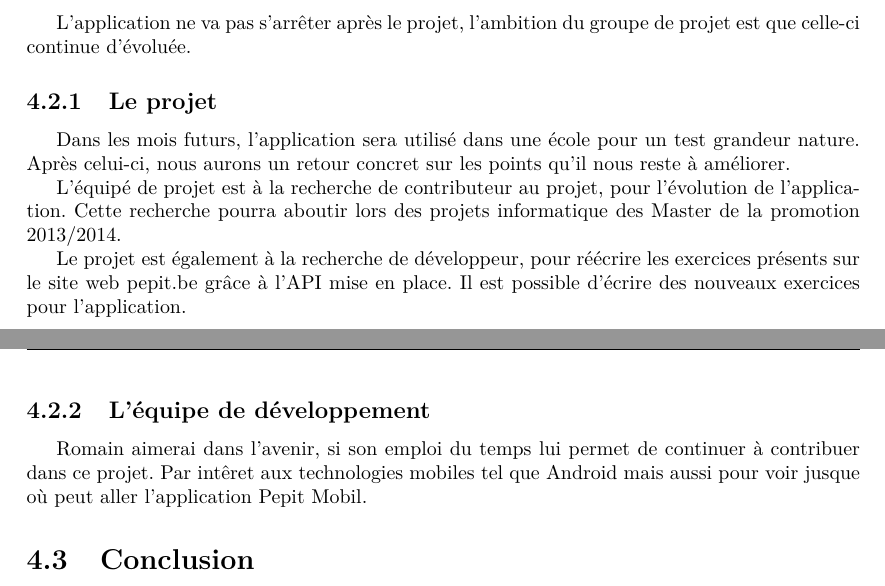
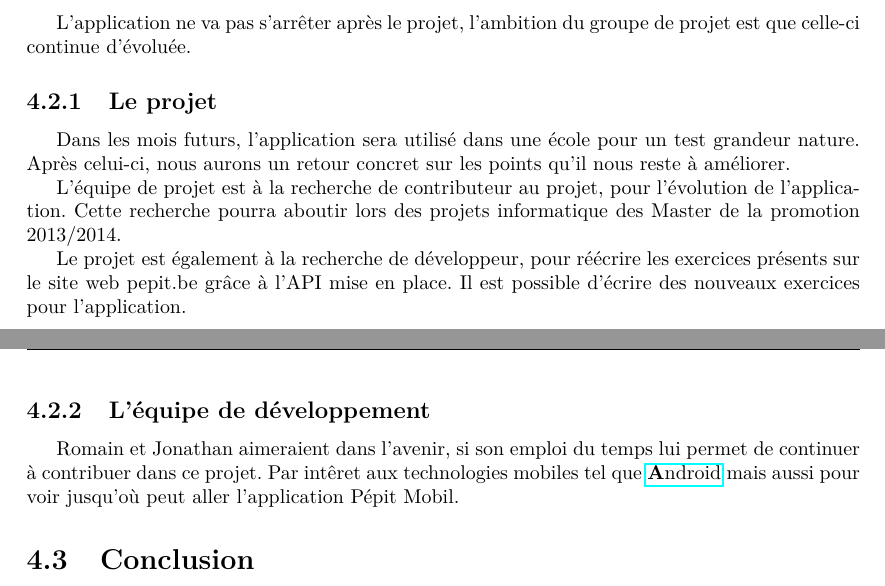
Before and after one commit to jponcy/pepitMobil-rapport, a LaTeX document (rapport.tex, which reads avenir.tex): two parts of pages 20 and 21 of 36, joined at a grey line, cut so that both start at the same text. Compiled offline with pdfLaTeX.

Commit message:
plusieurs corrections/modifications - #66

```diff
--- a/avenir.tex
+++ b/avenir.tex
@@ -5,10 +5,10 @@ L'application ne va pas s'arrêter après le projet, l'ambition du groupe de pro
 Dans les mois futurs, l'application sera utilisé dans une école pour un test grandeur nature. Après celui-ci, nous aurons un retour concret sur les points qu'il nous reste à améliorer.
 
 
-L'équipé de projet est à la recherche de contributeur au projet, pour l'évolution de l'application. Cette recherche pourra aboutir lors des projets informatique des Master de la promotion 2013/2014.
+L'équipe de projet est à la recherche de contributeur au projet, pour l'évolution de l'application. Cette recherche pourra aboutir lors des projets informatique des Master de la promotion 2013/2014.
 
 
 Le projet est également à la recherche de développeur, pour réécrire les exercices présents sur le site web pepit.be gr\^{a}ce à l'API mise en place. Il est possible d'écrire des nouveaux exercices pour l'application.
 
 \subsection{L'équipe de développement}
-Romain aimerai dans l'avenir, si son emploi du temps lui permet de continuer à contribuer dans ce projet. Par int\^{e}ret aux technologies mobiles tel que Android mais aussi pour voir jusque où peut aller l'application Pepit Mobil.
+Romain et Jonathan aimeraient dans l'avenir, si son emploi du temps lui permet de continuer à contribuer dans ce projet. Par int\^{e}ret aux technologies mobiles tel que \android{} mais aussi pour voir jusqu'où peut aller l'application \pepitMobil{}.
```
